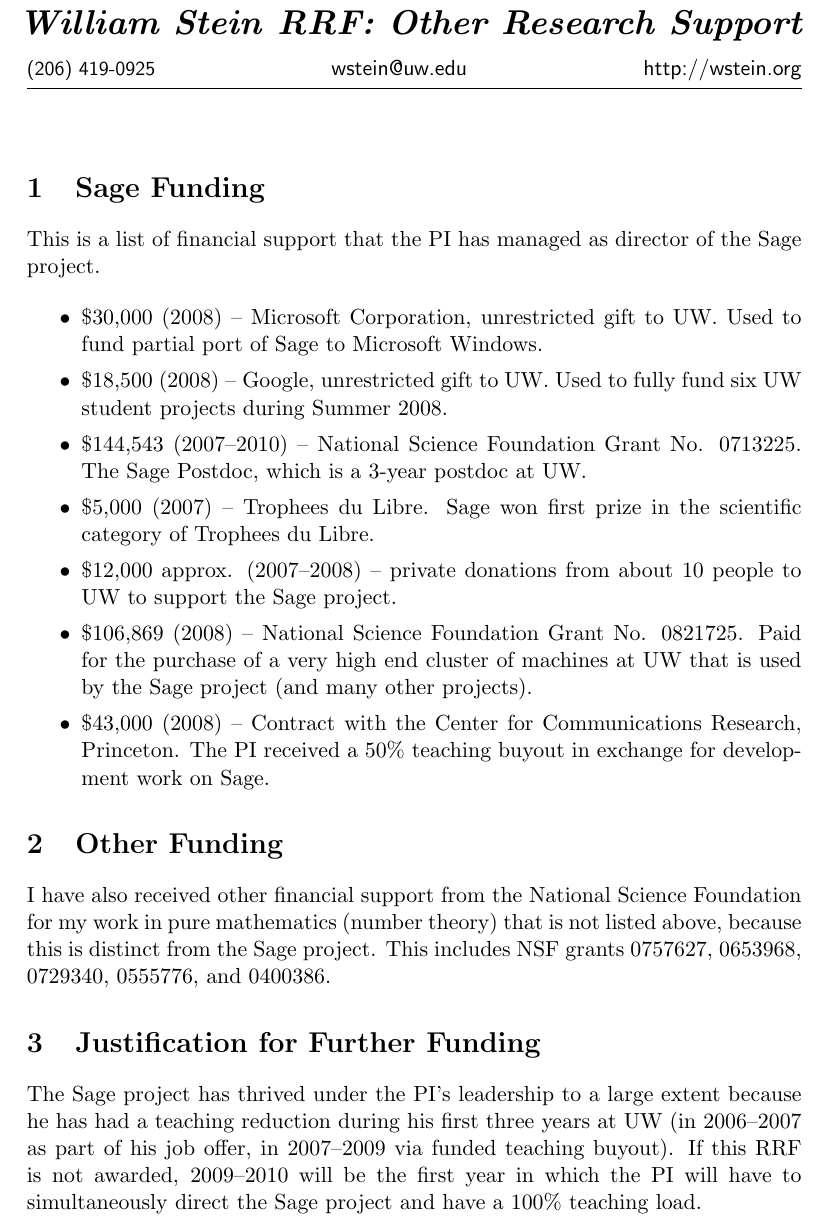
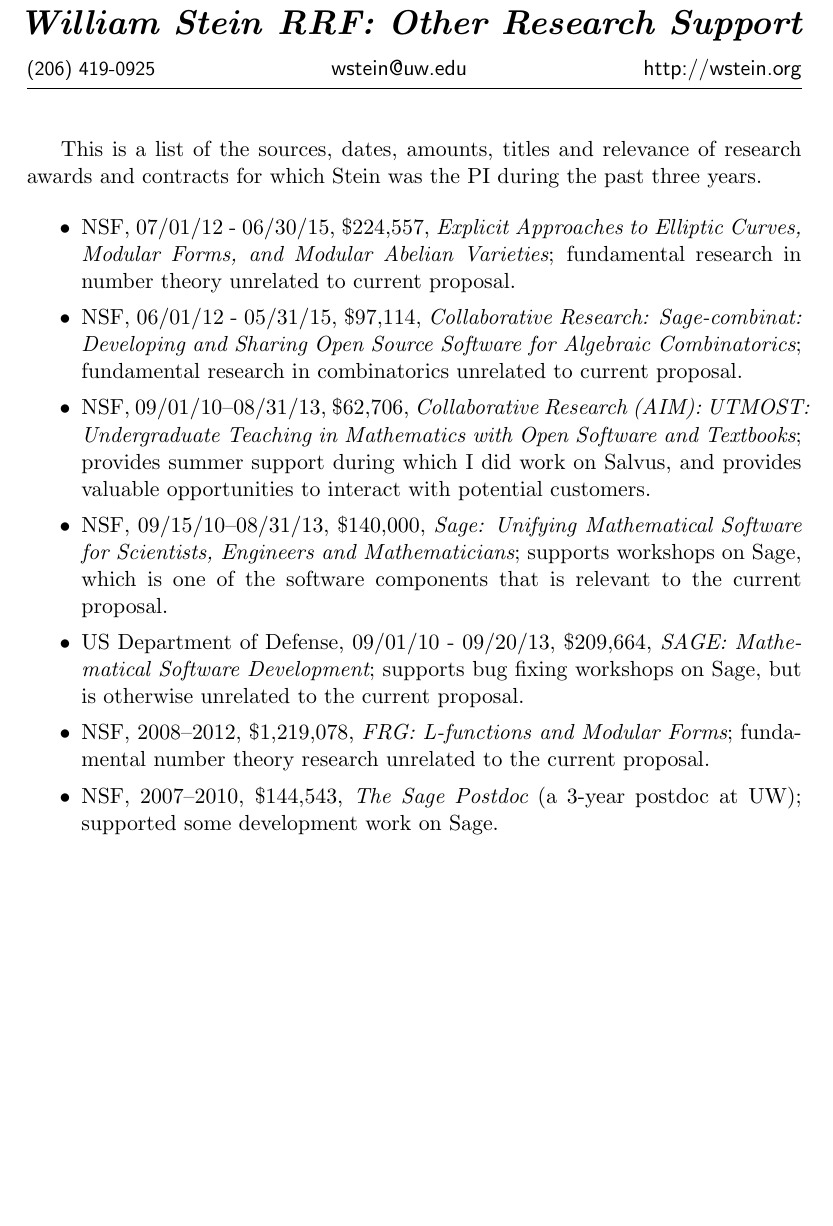
Before and after one commit to williamstein/rrf2012, a LaTeX document (support.tex): part of the page, cut so that both start at the same text, the shorter picture padded with empty space. Compiled offline with pdfLaTeX.

Commit message:
support statement

```diff
--- a/support.tex
+++ b/support.tex
@@ -2,50 +2,43 @@
 \include{macros}
 \newcommand{\thisdocument}{RRF: Other Research Support}
 
+% Other research support. List sources, dates, amounts, and titles of
+% all research awards for which you were the PI during the past three
+% years, as well as pending proposals. State the relationship of each
+% project to the current proposal, if any. Provide this information
+% for the PI and each co-PI. Junior faculty should also list the total
+% amount and remaining balance of their start-up package. (If you have
+% no other research support to report, simply include a statement to
+% this effect.)
+
+% SINCE Sept 2009
+
 \begin{document}
 \mbox{}
 
-\section{Sage Funding}
-
-\noindent{}This is a list of financial support that the PI has
-managed  as director of the Sage project.
+This is a list of the sources, dates, amounts, titles and relevance of
+research awards and contracts for which Stein was the PI during the
+past three years.
 
 \begin{itemize}\setlength{\itemsep}{0ex}
 
-\item \$30,000 (2008) -- Microsoft Corporation, unrestricted gift to UW.  Used to fund
-partial port of Sage to Microsoft Windows.
-\item \$18,500 (2008) -- Google, unrestricted gift to UW.  Used to fully fund six
-  UW student projects during Summer 2008.
-\item \$144,543 (2007--2010) -- National Science Foundation Grant No. 0713225.
-  The Sage Postdoc, which is a 3-year postdoc at UW.
-\item \$5,000 (2007) -- Trophees du Libre. Sage won first prize in the
-  scientific category of Trophees du Libre.
-\item \$12,000 approx. (2007--2008) -- private donations from about 10 people to UW
-  to support the Sage project.
-\item \$106,869 (2008) -- National Science Foundation Grant
-  No. 0821725. Paid for the purchase of a very high end cluster of
-  machines at UW that is used by the Sage project (and many other
-  projects).
-\item \$43,000 (2008) -- Contract with the Center for Communications
-  Research, Princeton.  The PI received a 50\% teaching buyout in
-  exchange for development work on Sage.
+\item NSF, 07/01/12 - 06/30/15, \$224,557, {\em Explicit Approaches to Elliptic Curves, Modular Forms, and Modular Abelian Varieties}; fundamental research in number theory unrelated to current proposal.
+\item NSF, 06/01/12 - 05/31/15, \$97,114, {\em Collaborative Research: Sage-combinat: Developing and Sharing Open Source Software for Algebraic Combinatorics}; fundamental research in combinatorics unrelated to current proposal.
+\item NSF, 09/01/10--08/31/13, \$62,706, {\em
+  Collaborative Research (AIM): UTMOST: Undergraduate Teaching in
+  Mathematics with Open Software and Textbooks}; provides summer support during which I did work on Salvus, and provides valuable opportunities to interact with potential customers.
+\item NSF, 09/15/10--08/31/13, \$140,000, {\em Sage: Unifying Mathematical Software for Scientists, Engineers and Mathematicians}; supports workshops on Sage, which is one of the software components that is relevant to the current proposal.
+\item US Department of Defense, 09/01/10 - 09/20/13, \$209,664, {\em
+  SAGE: Mathematical Software Development}; supports bug fixing workshops on Sage, but is otherwise unrelated to the current proposal.
+\item NSF, 2008--2012, \$1,219,078, {\em FRG: L-functions and Modular Forms}; fundamental number theory research unrelated to the current proposal.
+\item NSF, 2007--2010, \$144,543,
+  {\em The Sage Postdoc} (a 3-year postdoc at UW); supported some development work on Sage.
+
+
+
 \end{itemize}
 
-\section{Other Funding}
-\noindent{}I have also received other financial support from the National Science
-Foundation for my work in pure mathematics (number theory) that is not
-listed above, because this is distinct from the Sage project.  This
-includes NSF grants 0757627, 0653968, 0729340, 0555776, and 0400386.
 
-\section{Justification for Further Funding}
-The Sage project has thrived under the PI's leadership to a
-large extent because he has had a teaching reduction during his first
-three years at UW (in 2006--2007 as part of his job offer, in
-2007--2009 via funded teaching buyout).  If this RRF is not awarded,
-2009--2010 will be the first year in which the PI will have to
-simultaneously direct the Sage project and have a 100\% teaching load.
-%As the above funding shows, there are benefits to UW if the Sage
-%project is given the opportunity to continue to thrive.
 
 
 \end{document}
```
